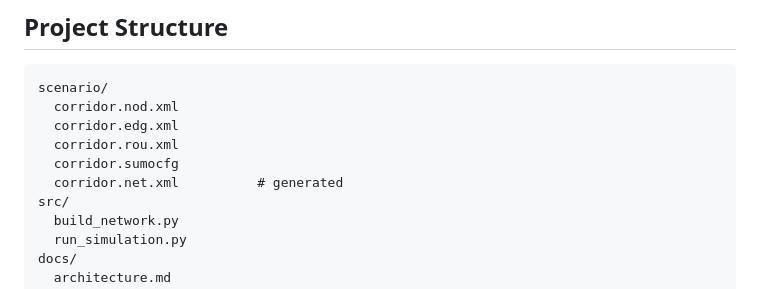
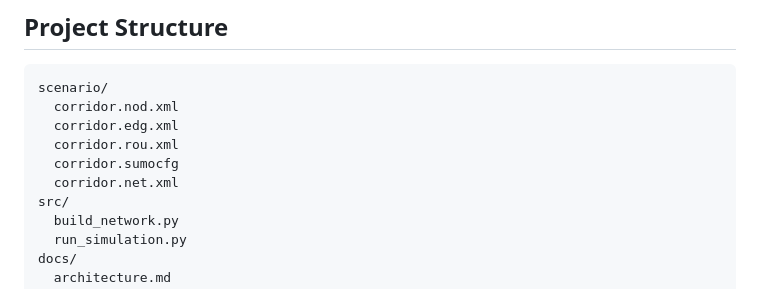
Before and after one commit to 23ucs572-coder/VANET-based-Speed-Limit-Alert-System, a Markdown page: README.md, the part around the change. GitHub-like rendering.

Commit message:
Remove comment from corridor.net.xml line

```diff
--- a/README.md
+++ b/README.md
@@ -38,7 +38,7 @@ scenario/
   corridor.edg.xml
   corridor.rou.xml
   corridor.sumocfg
-  corridor.net.xml          # generated
+  corridor.net.xml
 src/
   build_network.py
   run_simulation.py
```
